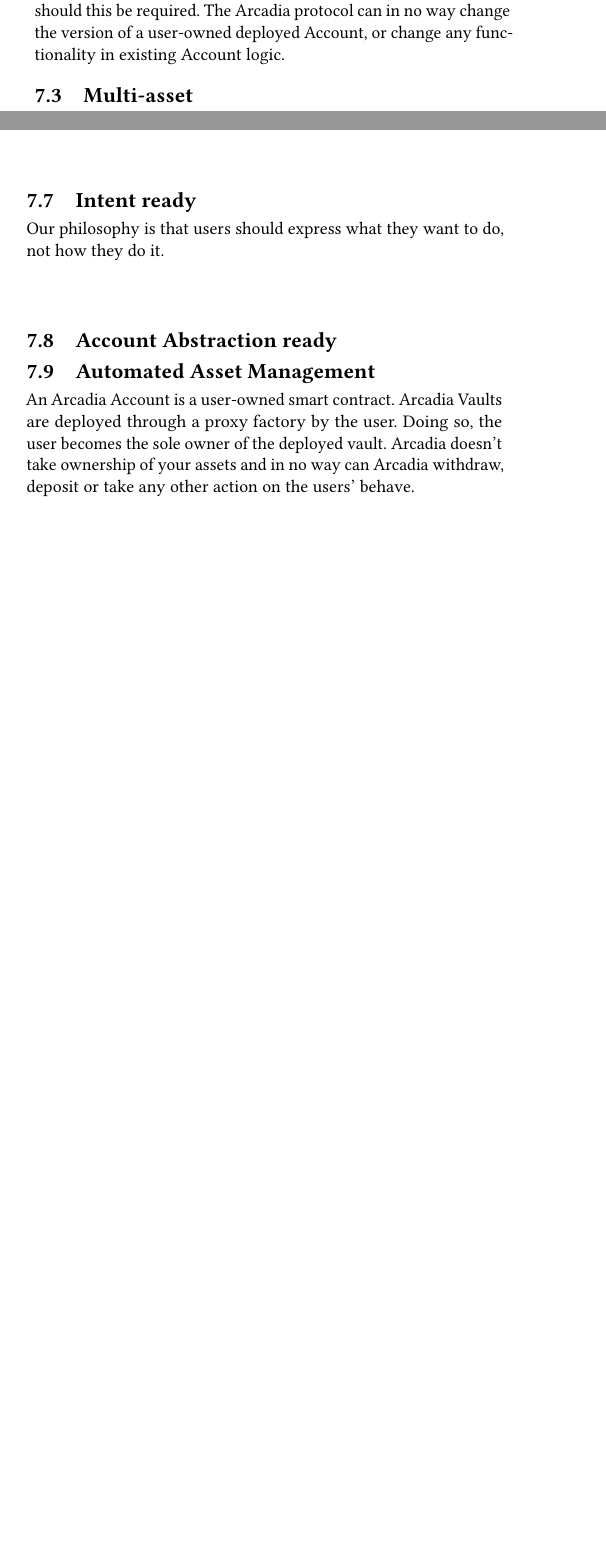
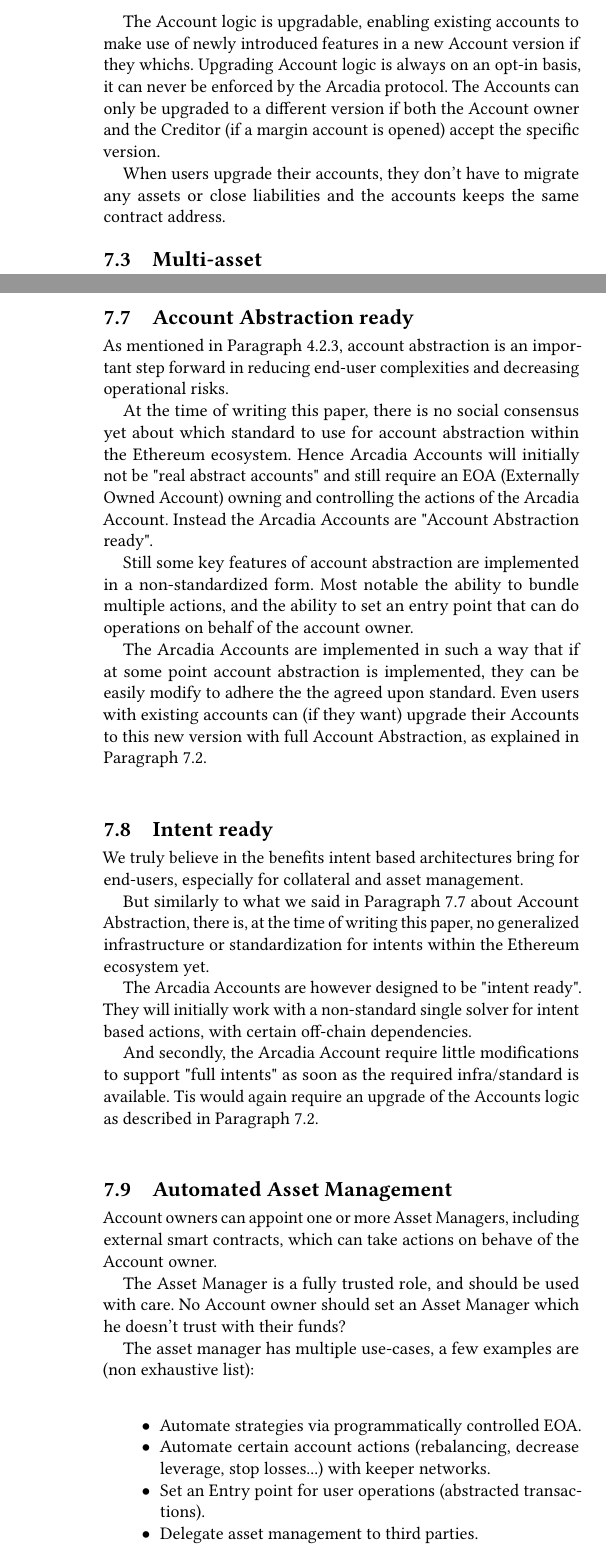
Before and after one commit to arcadia-finance/whitepapers, a LaTeX paper (main.tex): two parts of the columns of pages 7 and 8 of 9 before the commit and two parts of the columns of pages 8 and 9 of 10 after it, joined at a grey line, cut at the place of the change, the shorter picture padded with empty space. Compiled offline with pdfLaTeX.

Commit message:
📝 finish first draft Accounts

```diff
--- a/main.tex
+++ b/main.tex
@@ -646,7 +652,12 @@
 
 Creditors can determine which Account logic versions are allowed to be used by their Debtors.
-As such, highly-customized Account logic can be implemented for protocol-specific versions should this be required.
-The Arcadia protocol can in no way change the version of a user-owned deployed Account, or change any functionality in existing Account logic.
+As such, they can block version with certain features or highly-customized Account logic can be implemented for Creditor-specific versions should this be required.
+
+The Account logic is upgradable, enabling existing accounts to make use of newly introduced features in a new Account version if they whichs.
+Upgrading Account logic is always on an opt-in basis, it can never be enforced by the Arcadia protocol.
+The Accounts can only be upgraded to a different version if both the Account owner and the Creditor (if a margin account is opened) accept the specific version.
+
+When users upgrade their accounts, they don't have to migrate any assets or close liabilities and the accounts keeps the same contract address.
 
 \subsection{Multi-asset}
 \label{subsec:multi-asset}
@@ -711,16 +727,46 @@
     \item ...
 \end{itemize}
 
+\subsection{Account Abstraction ready}
+\label{subsec:account-abstraction-ready}
+As mentioned in Paragraph \ref{subsubsec:end-user-complexity}, account abstraction is an important step forward in reducing end-user complexities and decreasing operational risks.
+
+At the time of writing this paper, there is no social consensus yet about which standard to use for account abstraction within the Ethereum ecosystem.
+Hence Arcadia Accounts will initially not be "real abstract accounts" and still require an EOA (Externally Owned Account) owning and controlling the actions of the Arcadia Account.
+Instead the Arcadia Accounts are "Account Abstraction ready".
+
+Still some key features of account abstraction are implemented in a non-standardized form.
+Most notable the ability to bundle multiple actions, and the ability to set an entry point that can do operations on behalf of the account owner.
+
+The Arcadia Accounts are implemented in such a way that if at some point account abstraction is implemented, they can be easily modify to adhere the the agreed upon standard.
+Even users with existing accounts can (if they want) upgrade their Accounts to this new version with full Account Abstraction, as explained in Paragraph \ref{subsec:upgradeability}.
+
 \subsection{Intent ready}
-Our philosophy is that users should express what they want to do, not how they do it.
+We truly believe in the benefits intent based architectures bring for end-users,
+especially for collateral and asset management.
 
-\subsection{Account Abstraction ready}
+But similarly to what we said in Paragraph \ref{subsec:account-abstraction-ready} about Account Abstraction,
+there is, at the time of writing this paper, no generalized infrastructure or standardization for intents within the Ethereum ecosystem yet.
+
+The Arcadia Accounts are however designed to be "intent ready".
+They will initially work with a non-standard single solver for intent based actions, with certain off-chain dependencies.
+
+And secondly, the Arcadia Account require little modifications to support "full intents" as soon as the required infra/standard is available.
+Tis would again require an upgrade of the Accounts logic as described in Paragraph \ref{subsec:upgradeability}.
 
 \subsection{Automated Asset Management}
-An Arcadia Account is a user-owned smart contract.
-Arcadia Vaults are deployed through a proxy factory by the user.
-Doing so, the user becomes the sole owner of the deployed vault.
-Arcadia doesn’t take ownership of your assets and in no way can Arcadia withdraw, deposit or take any other action on the users’ behave.
+Account owners can appoint one or more Asset Managers, including external smart contracts, which can take actions on behave of the Account owner.
+
+The Asset Manager is a fully trusted role, and should be used with care.
+No Account owner should set an Asset Manager which he doesn’t trust with their funds?
+
+The asset manager has multiple use-cases, a few examples are (non exhaustive list):
+\begin{itemize}
+    \item Automate strategies via programmatically controlled EOA.
+    \item Automate certain account actions (rebalancing, decrease leverage, stop losses...) with keeper networks.
+    \item Set an Entry point for user operations (abstracted transactions).
+    \item Delegate asset management to third parties.
+\end{itemize}
 
 \section{Arcadia Creditor}
 \label{sec:arcadia-creditor}
```
Also changed, not shown: main.pdf, main.tex (45 more changed lines).
